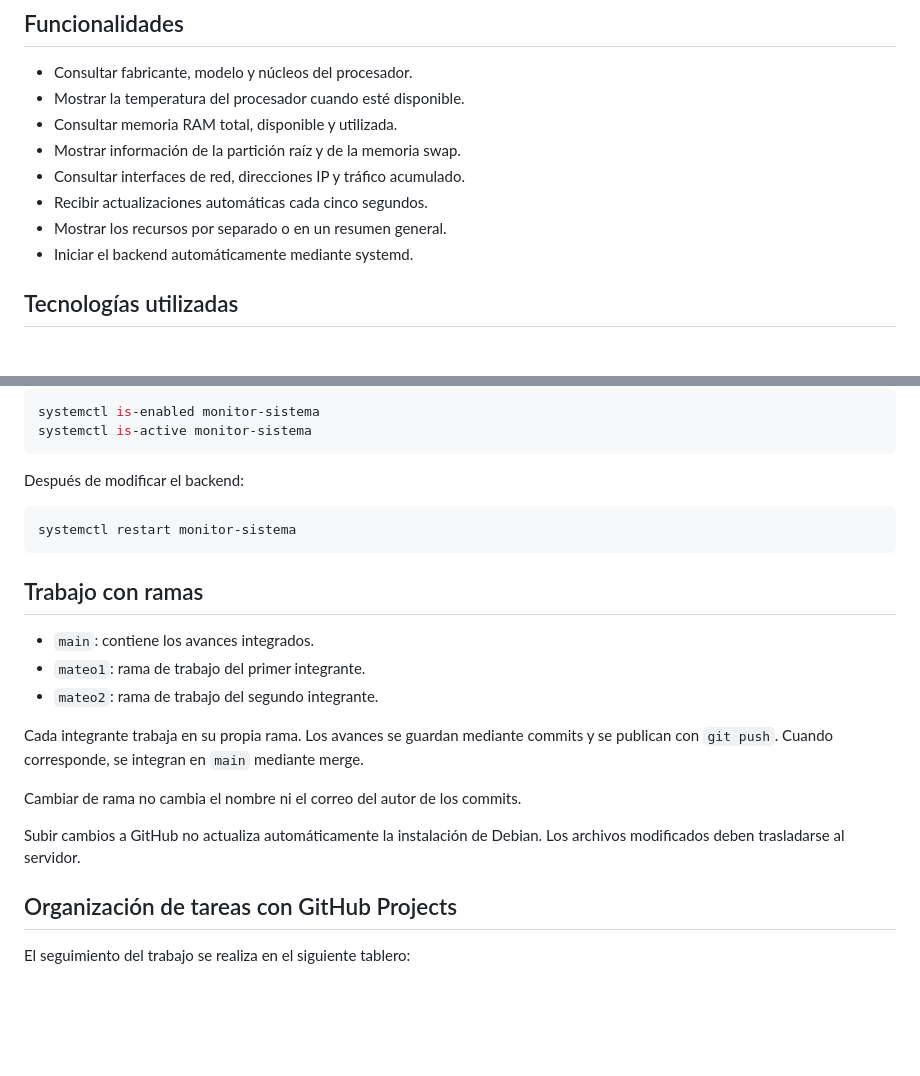
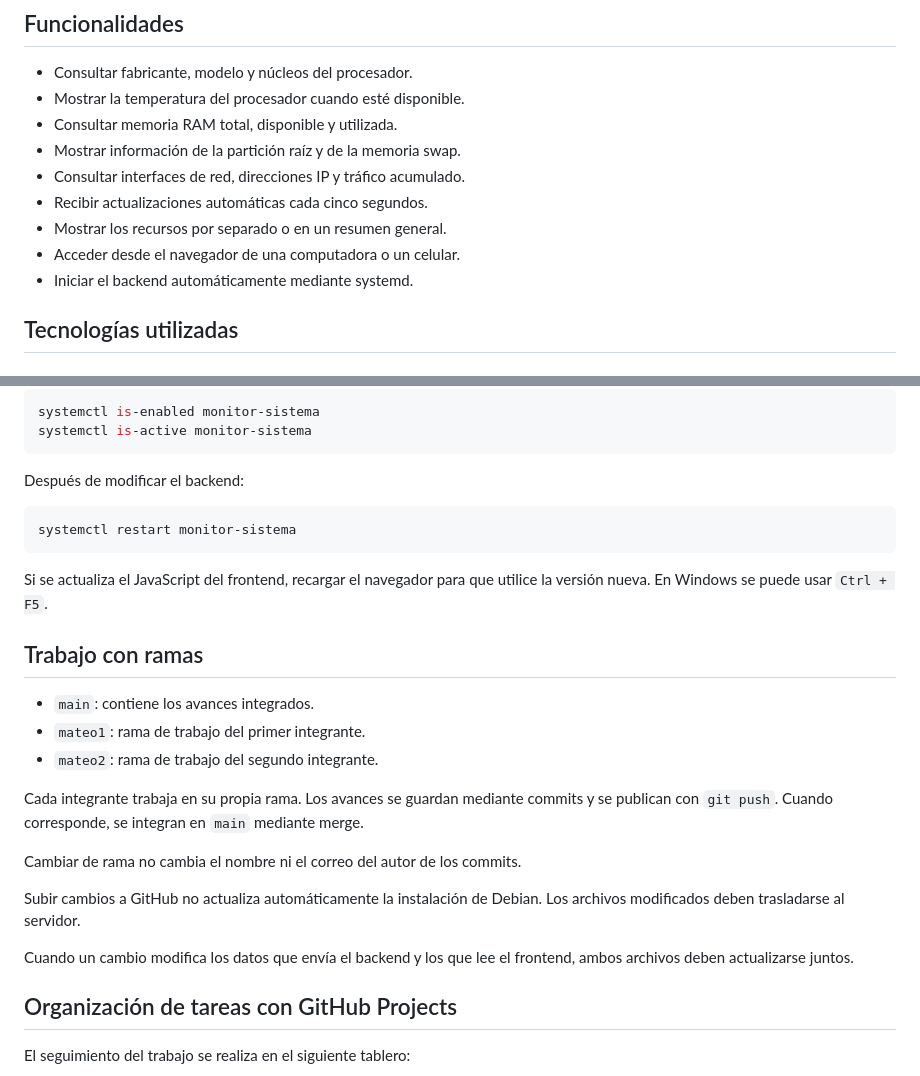
Before and after one commit to casemmateo/TP-FINAL-INTEGRADOR, a Markdown page: README.md, 2 parts joined by grey strips. GitHub-like rendering; blank space fills up the shorter version.

````diff
--- a/README.md
+++ b/README.md
@@ -16,6 +16,7 @@ en formato JSON.
 - Consultar interfaces de red, direcciones IP y tráfico acumulado.
 - Recibir actualizaciones automáticas cada cinco segundos.
 - Mostrar los recursos por separado o en un resumen general.
+- Acceder desde el navegador de una computadora o un celular.
 - Iniciar el backend automáticamente mediante systemd.
 
 ## Tecnologías utilizadas
@@ -208,6 +239,9 @@ Después de modificar el backend:
 systemctl restart monitor-sistema
 ```
 
+Si se actualiza el JavaScript del frontend, recargar el navegador para
+que utilice la versión nueva. En Windows se puede usar `Ctrl + F5`.
+
 ## Trabajo con ramas
 
 - `main`: contiene los avances integrados.
@@ -222,6 +256,9 @@ Cambiar de rama no cambia el nombre ni el correo del autor de los commits.
 
 Subir cambios a GitHub no actualiza automáticamente la instalación
 de Debian. Los archivos modificados deben trasladarse al servidor.
+
+Cuando un cambio modifica los datos que envía el backend y los que
+lee el frontend, ambos archivos deben actualizarse juntos.
 
 ## Organización de tareas con GitHub Projects
 
````
Also changed, not shown: other parts of README.md (+86 -27 lines).
